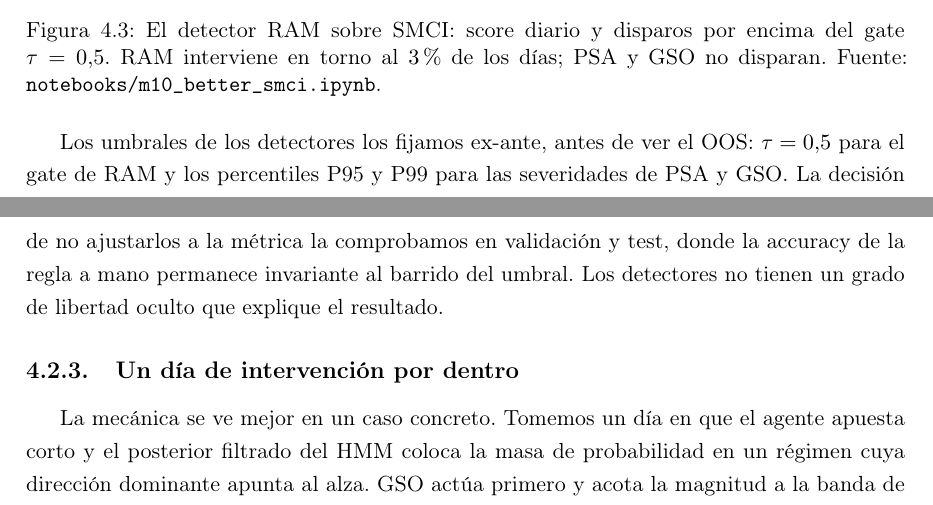
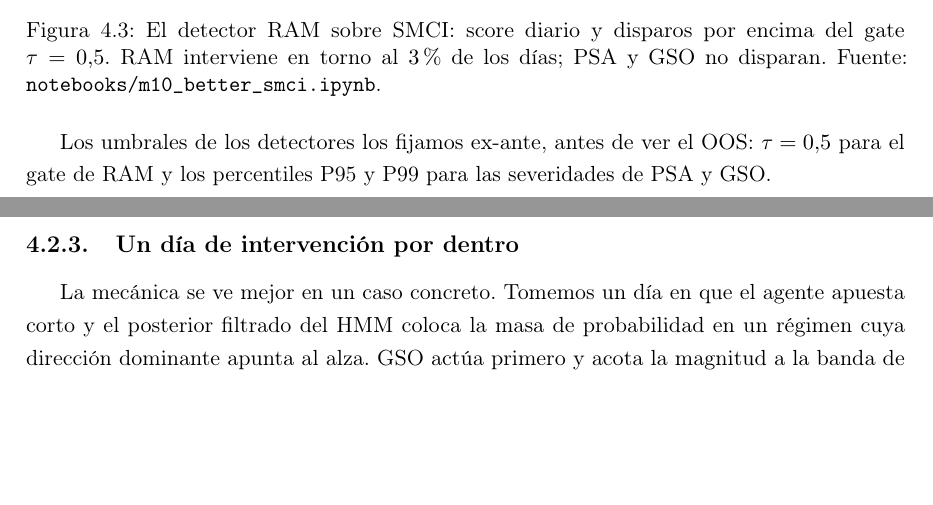
Before and after one commit to RaquelGarciah/Real-time-statistical-supervision-of-an-AI-trading-agent, a LaTeX thesis (tesis/main.tex, which reads tesis/chapters/04_marco_practico.tex): two parts of pages 38 and 39 of 50, joined at a grey line, cut so that both start at the same text, the shorter picture padded with empty space. Compiled offline with pdfLaTeX.

Commit message:
wip(tesis): autosave 2026-06-18 19:25

```diff
--- a/tesis/chapters/04_marco_practico.tex
+++ b/tesis/chapters/04_marco_practico.tex
@@ -63,7 +65,9 @@ Sobre SMCI, el único detector que llega a intervenir es RAM, y lo hace en torno
 \label{fig:cap4-ram}
 \end{figure}
 
-Los umbrales de los detectores los fijamos ex-ante, antes de ver el OOS: $\tau=0{,}5$ para el gate de RAM y los percentiles P95 y P99 para las severidades de PSA y GSO. La decisión de no ajustarlos a la métrica la comprobamos en validación y test, donde la accuracy de la regla a mano permanece invariante al barrido del umbral. Los detectores no tienen un grado de libertad oculto que explique el resultado.
+Los umbrales de los detectores los fijamos ex-ante, antes de ver el OOS: $\tau=0{,}5$ para el gate de RAM y los percentiles P95 y P99 para las severidades de PSA y GSO.
+
+\FloatBarrier
 
 \subsection{Un día de intervención por dentro}
 \label{sec:smci-undia}
```
Also changed, not shown: tesis/chapters/04_marco_practico.tex (2 more changed lines).
